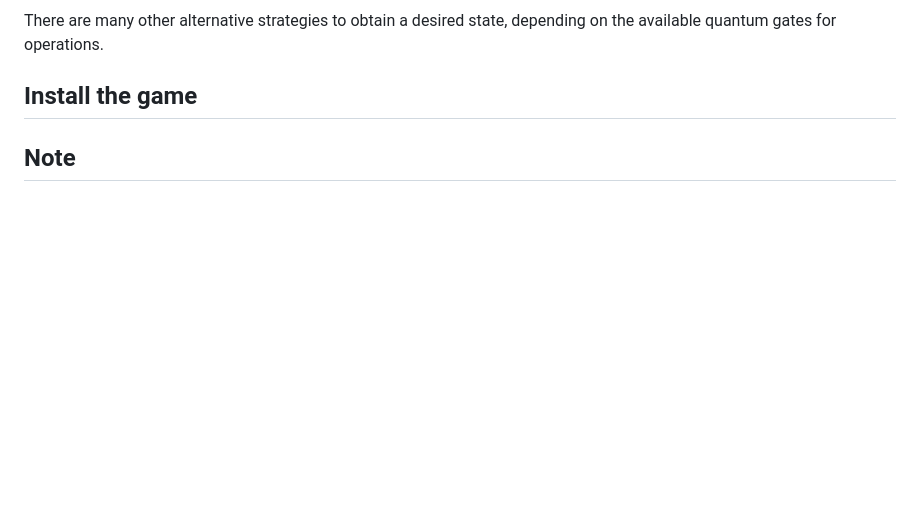
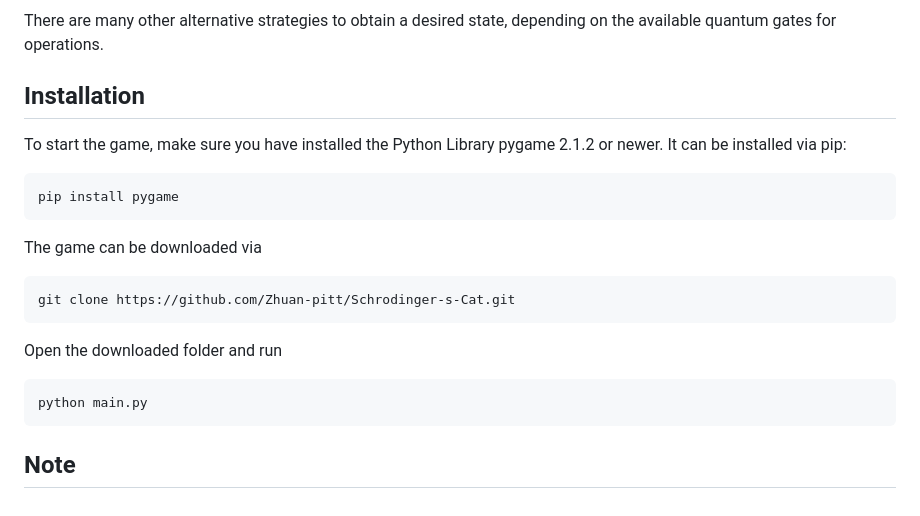
Before and after one commit to Zhuan-pitt/Schrodinger-s-Cat, a Markdown page: README.md, the part around the change. Rendered like a GitHub page; blank space fills up the shorter version.

````diff
--- a/README.md
+++ b/README.md
@@ -62,6 +62,17 @@ Alternatively, one can obtain $\Psi_1 = |1\rangle$ by sequentially applying Paul
 
 There are many other alternative strategies to obtain a desired state, depending on the available quantum gates for operations.
 
-## Install the game
-
+## Installation
+To start the game, make sure you have installed the Python Library pygame 2.1.2 or newer. It can be installed via pip:
+```
+pip install pygame
+```
+The game can be downloaded via
+```
+git clone https://github.com/Zhuan-pitt/Schrodinger-s-Cat.git
+```
+Open the downloaded folder and run
+```
+python main.py
+```
 ## Note
````
